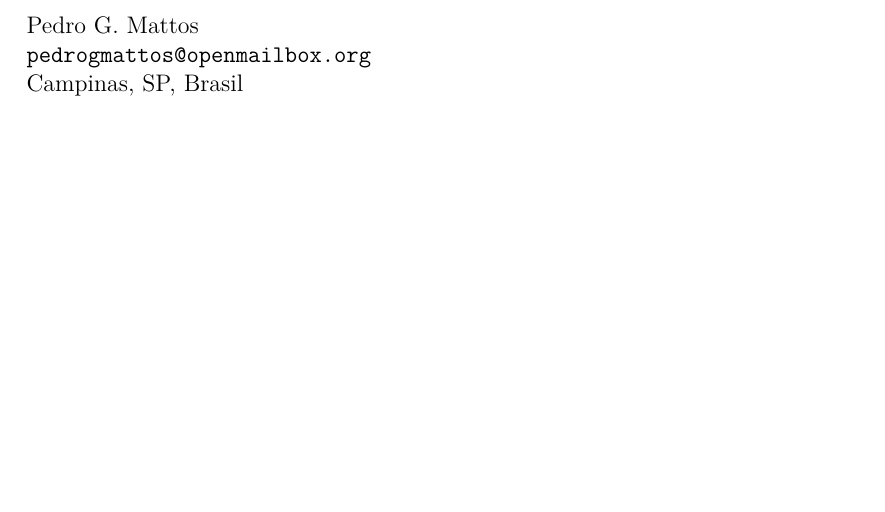
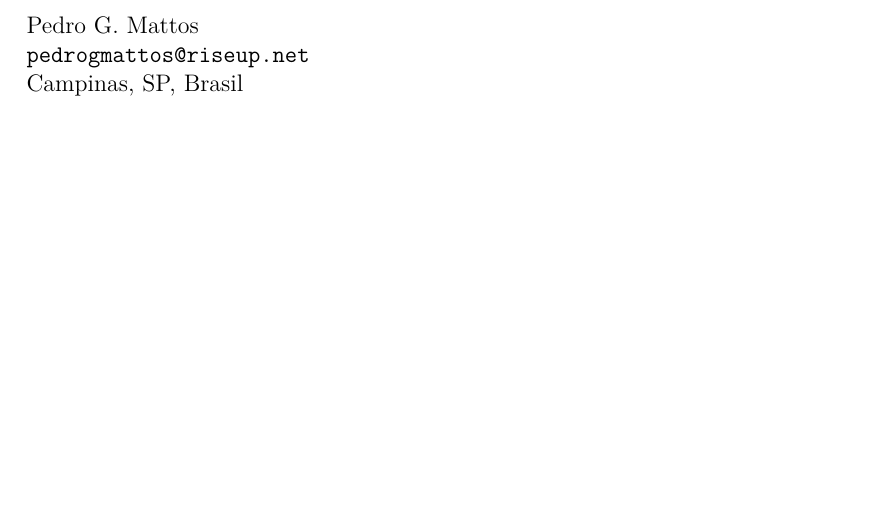
Before and after one commit to pedrogmattos/Livro, a LaTeX book (livro.tex, which reads informacoes.tex): part of page 4 of 244, cut so that both start at the same text. Compiled offline with pdfLaTeX.

Commit message:
Mudei email

```diff
--- a/informacoes.tex
+++ b/informacoes.tex
@@ -2,7 +2,7 @@
 
 \noindent
 \autor \\
-\href{mailto:pedrogmattos@openmailbox.org}{\texttt{pedrogmattos@openmailbox.org}}\\
+\href{mailto:pedrogmattos@riseup.net}{\texttt{pedrogmattos@riseup.net}}\\
 Campinas, SP, Brasil
 
 \vfill
```
